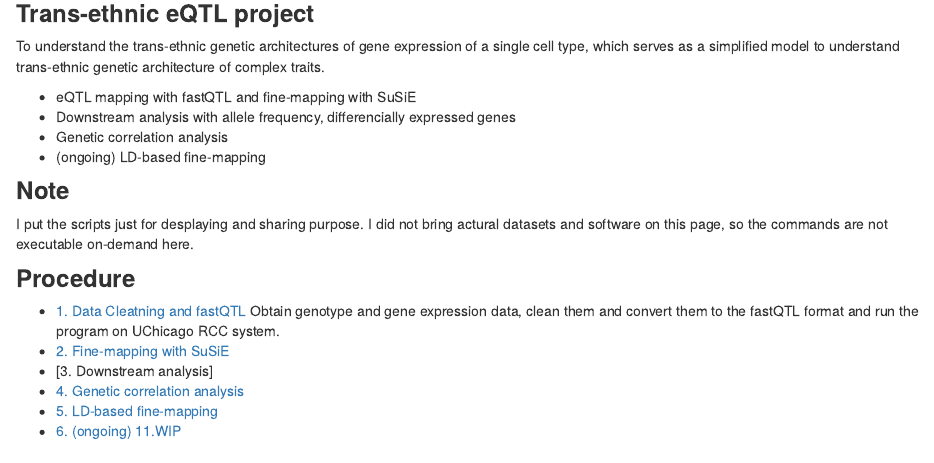
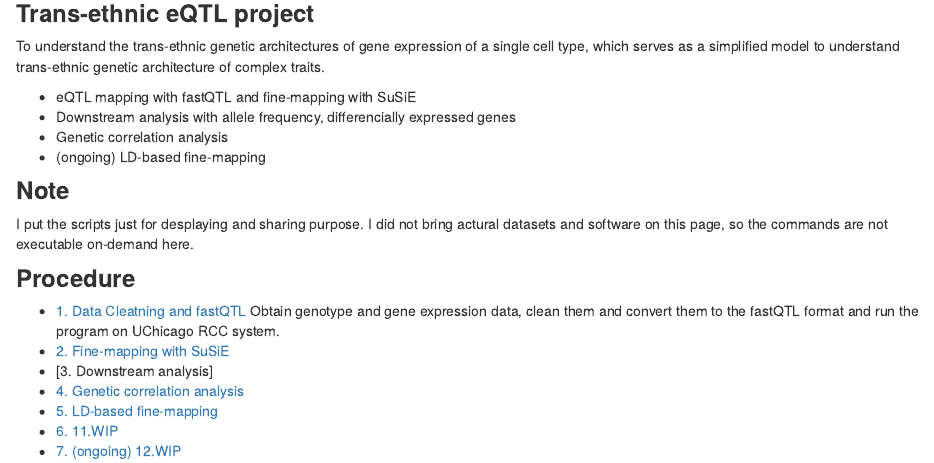
Before and after one commit to mariesaitou/cross_ancestory_LCL, an R Markdown document (analysis/index.Rmd): the page in a window 1100 px wide, from 140 px down. Rendered offline with R 4.5, knitr and Pandoc, with nearby package versions; drawn as R Markdown's standard HTML page in place of the format the file asks for.

```diff
--- a/analysis/index.Rmd
+++ b/analysis/index.Rmd
@@ -29,4 +29,5 @@
 * [3. Downstream analysis]
 * [4. Genetic correlation analysis](correl.html)
 * [5. LD-based fine-mapping](varLD.html)
-* [6. (ongoing) 11.WIP](11.WIP.html)
+* [6.  11.WIP](11.WIP.html)
+* [7. (ongoing) 12.WIP](12.20.WIP.html)
```
